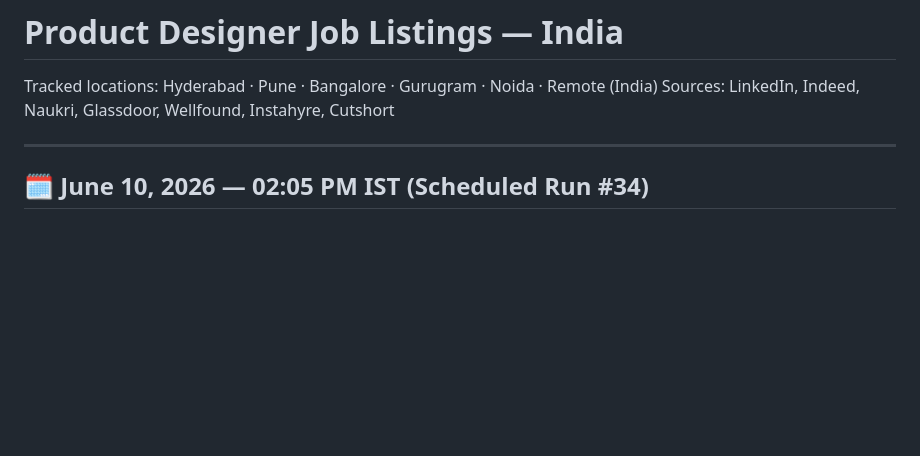
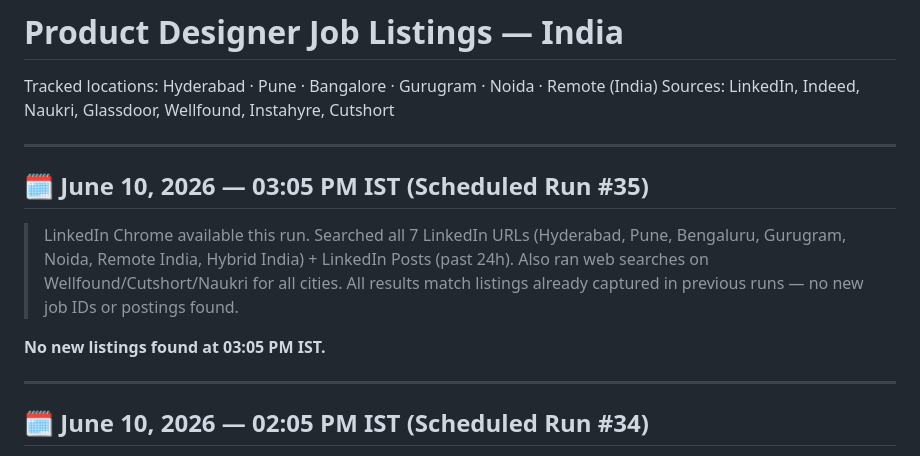
Before and after one commit to fourteenelevenventures/pd-jobs, a Markdown page: product-designer-jobs.md, the part around the change. Drawn GitHub-style; blank space fills up the shorter version.

Commit message:
jobs: auto-update 2026-06-10T09:35:00Z

```diff
--- a/product-designer-jobs.md
+++ b/product-designer-jobs.md
@@ -2,6 +2,14 @@
 
 Tracked locations: Hyderabad · Pune · Bangalore · Gurugram · Noida · Remote (India)
 Sources: LinkedIn, Indeed, Naukri, Glassdoor, Wellfound, Instahyre, Cutshort
+
+---
+
+## 🗓 June 10, 2026 — 03:05 PM IST (Scheduled Run #35)
+
+> LinkedIn Chrome available this run. Searched all 7 LinkedIn URLs (Hyderabad, Pune, Bengaluru, Gurugram, Noida, Remote India, Hybrid India) + LinkedIn Posts (past 24h). Also ran web searches on Wellfound/Cutshort/Naukri for all cities. All results match listings already captured in previous runs — no new job IDs or postings found.
+
+**No new listings found at 03:05 PM IST.**
 
 ---
 
```
